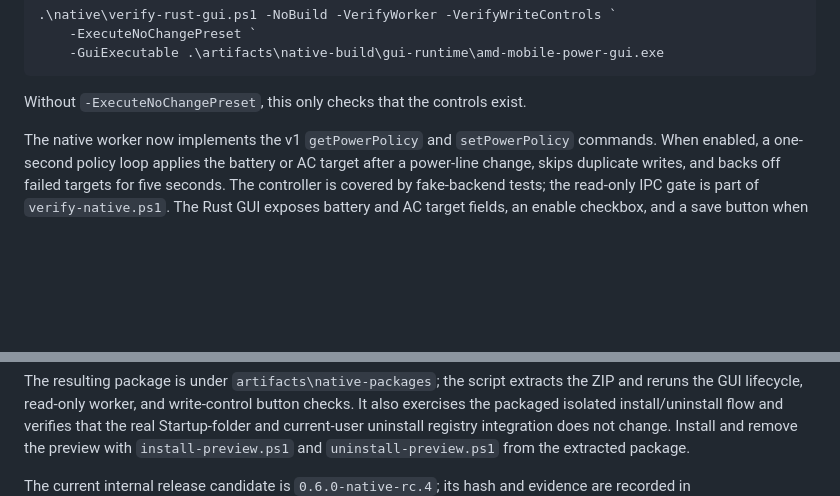
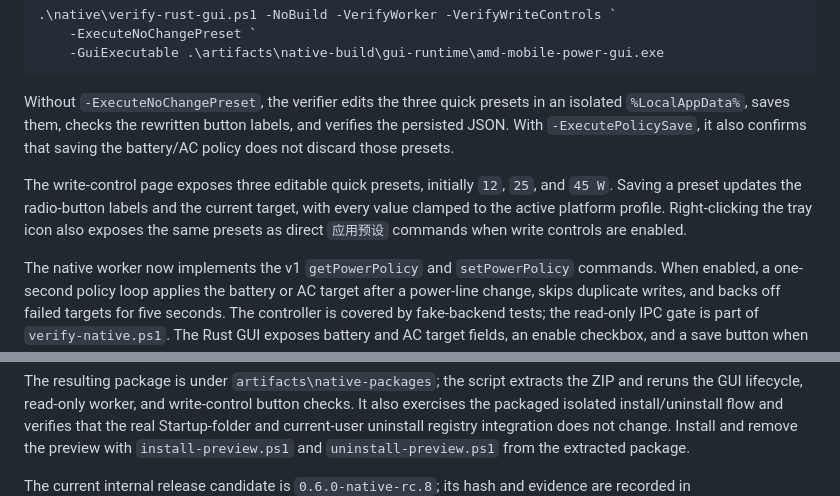
Before and after one commit to syttys123/amd---, a Markdown page: native/README.md, 2 parts joined by grey strips. GitHub-like rendering; blank space fills up the shorter version.

Commit message:
feat(native): 增加可编辑快捷预设与托盘快速应用

````diff
--- a/native/README.md
+++ b/native/README.md
@@ -76,7 +76,16 @@ The Rust GUI write controls are also opt-in:
     -GuiExecutable .\artifacts\native-build\gui-runtime\amd-mobile-power-gui.exe
 ```
 
-Without `-ExecuteNoChangePreset`, this only checks that the controls exist.
+Without `-ExecuteNoChangePreset`, the verifier edits the three quick presets in
+an isolated `%LocalAppData%`, saves them, checks the rewritten button labels,
+and verifies the persisted JSON. With `-ExecutePolicySave`, it also confirms
+that saving the battery/AC policy does not discard those presets.
+
+The write-control page exposes three editable quick presets, initially `12`,
+`25`, and `45 W`. Saving a preset updates the radio-button labels and the
+current target, with every value clamped to the active platform profile.
+Right-clicking the tray icon also exposes the same presets as direct
+`应用预设` commands when write controls are enabled.
 
 The native worker now implements the v1 `getPowerPolicy` and
 `setPowerPolicy` commands. When enabled, a one-second policy loop applies the
@@ -114,5 +123,5 @@ and verifies that the real Startup-folder and current-user uninstall registry
 integration does not change. Install and remove the preview with
 `install-preview.ps1` and `uninstall-preview.ps1` from the extracted package.
 
-The current internal release candidate is `0.6.0-native-rc.4`; its hash and
+The current internal release candidate is `0.6.0-native-rc.8`; its hash and
 evidence are recorded in `docs/PACKAGING.md` and
````
Also changed, not shown: other parts of native/README.md (+1 -1 lines), docs/DEV_STATUS.md (+21 -0 lines), docs/ROADMAP.md (+2 -0 lines), assets/native-gui-editable-presets-2026-11-11.png (added), 3 other files.
